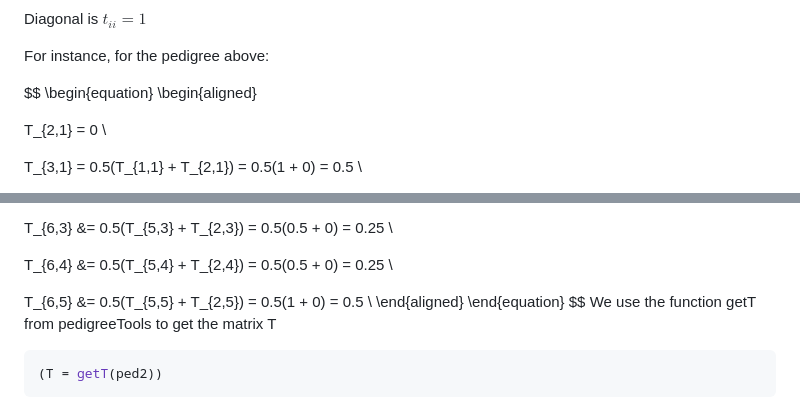
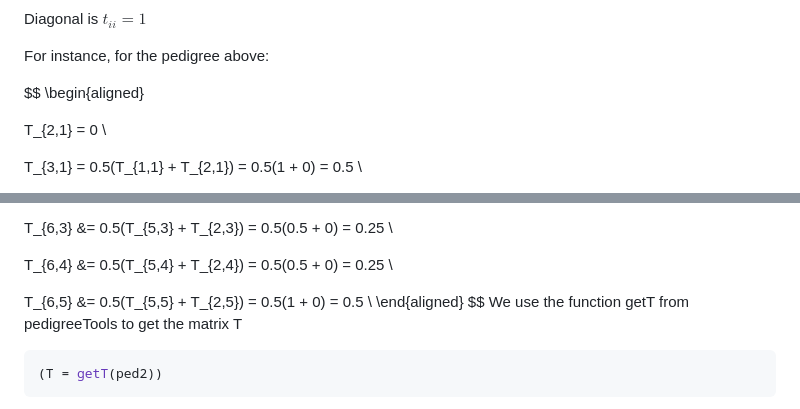
Before and after one commit to sakurita17/jortiz_phd_review, a Markdown page: numerator_relationship_matrix.md, 2 parts joined by grey strips. Rendered like a GitHub page.

```diff
--- a/numerator_relationship_matrix.md
+++ b/numerator_relationship_matrix.md
@@ -229,7 +229,6 @@ Diagonal is
 For instance, for the pedigree above:
 
 $$
-\begin{equation}
 \begin{aligned}
 
 T_{2,1} \= 0 \\
@@ -290,7 +289,6 @@ T_{6,5} &= 0.5(T_{5,5} + T_{2,5})
          = 0.5(1 + 0)
          = 0.5 \\
 \end{aligned}
-\end{equation}
 $$
 We use the function getT from pedigreeTools to get the matrix T
 
```
